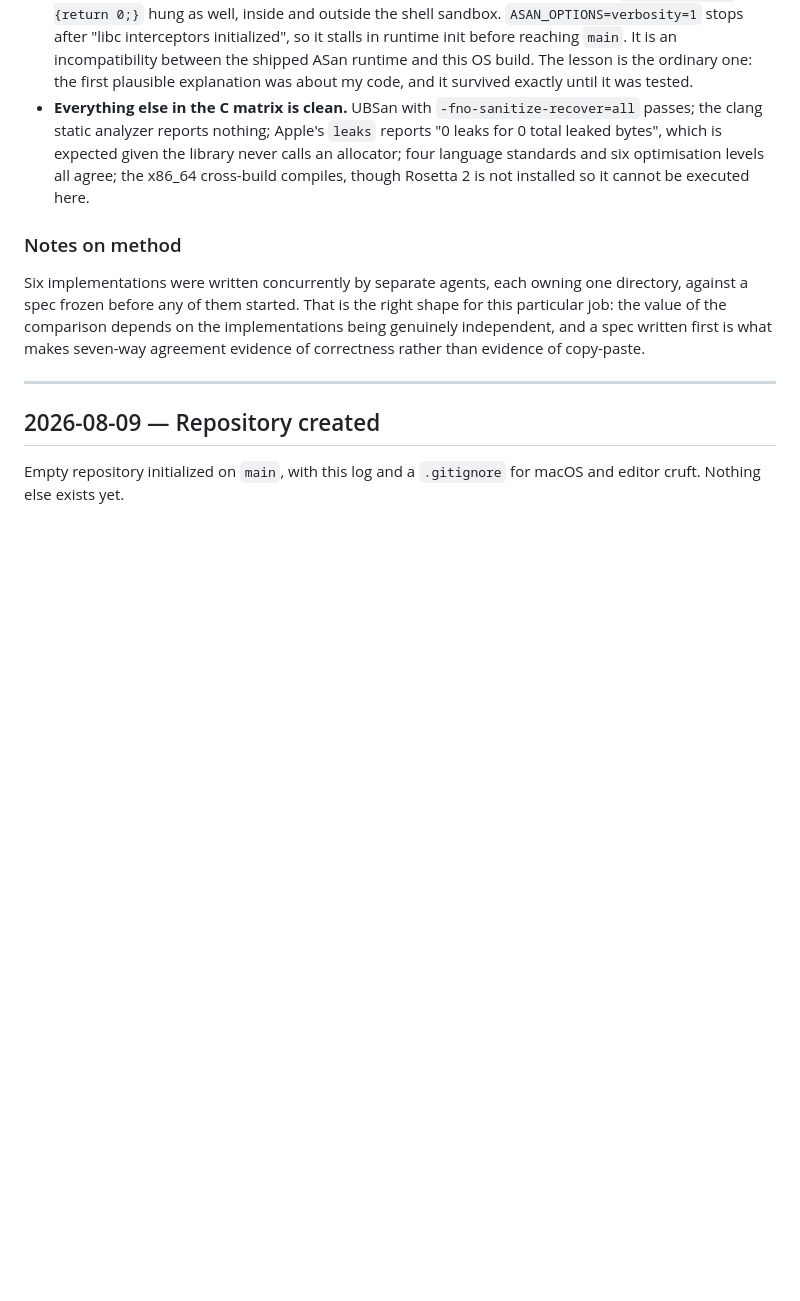
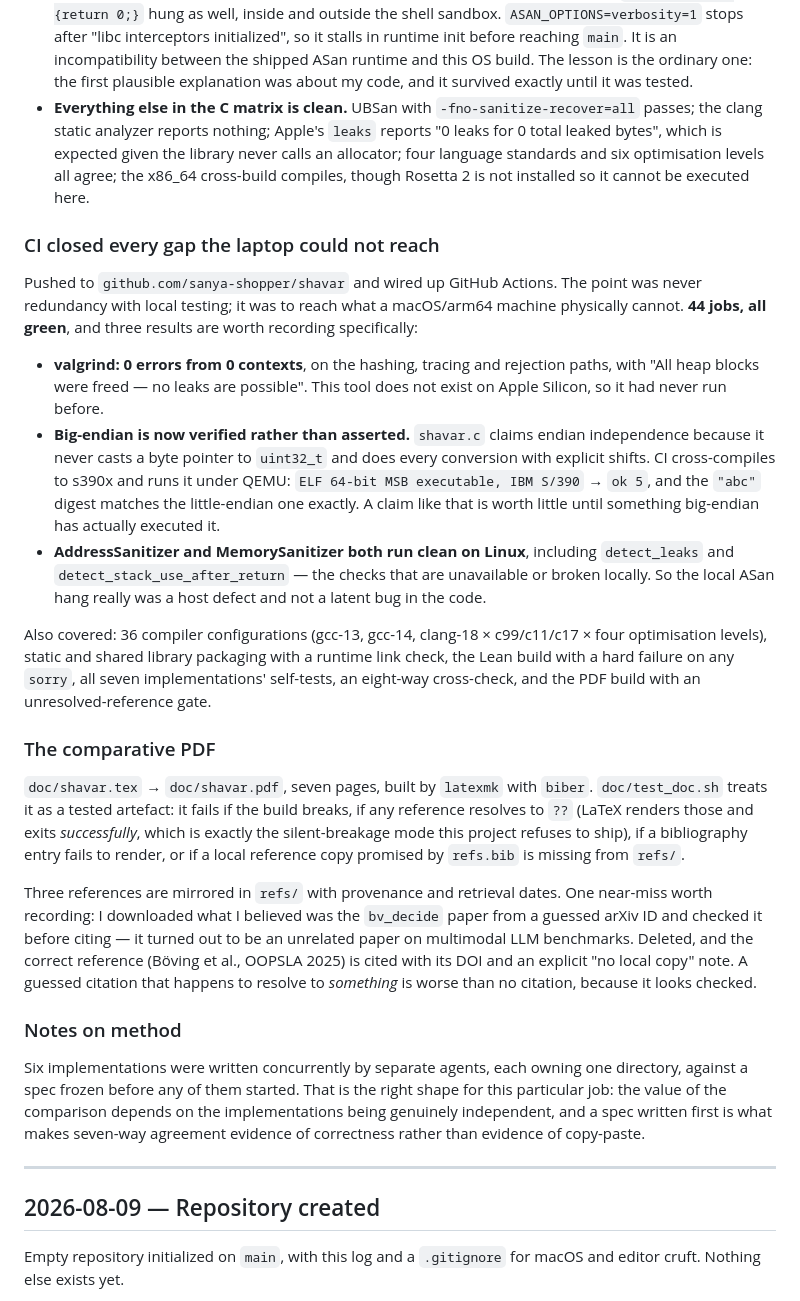
Before and after one commit to sanya-shopper/shavar, a Markdown page: PROJECT_LOG.md, the part around the change. Rendered like a GitHub page; blank space fills up the shorter version.

Commit message:
Log CI results: valgrind clean, big-endian verified on s390x

```diff
--- a/PROJECT_LOG.md
+++ b/PROJECT_LOG.md
@@ -126,6 +126,50 @@ mode that shows a one-bit input difference avalanching across 64 rounds.
   standards and six optimisation levels all agree; the x86_64 cross-build
   compiles, though Rosetta 2 is not installed so it cannot be executed here.
 
+### CI closed every gap the laptop could not reach
+
+Pushed to `github.com/sanya-shopper/shavar` and wired up GitHub Actions. The
+point was never redundancy with local testing; it was to reach what a
+macOS/arm64 machine physically cannot. **44 jobs, all green**, and three
+results are worth recording specifically:
+
+- **valgrind: 0 errors from 0 contexts**, on the hashing, tracing and
+  rejection paths, with "All heap blocks were freed — no leaks are possible".
+  This tool does not exist on Apple Silicon, so it had never run before.
+- **Big-endian is now verified rather than asserted.** `shavar.c` claims
+  endian independence because it never casts a byte pointer to `uint32_t` and
+  does every conversion with explicit shifts. CI cross-compiles to s390x and
+  runs it under QEMU: `ELF 64-bit MSB executable, IBM S/390` → `ok 5`, and the
+  `"abc"` digest matches the little-endian one exactly. A claim like that is
+  worth little until something big-endian has actually executed it.
+- **AddressSanitizer and MemorySanitizer both run clean on Linux**, including
+  `detect_leaks` and `detect_stack_use_after_return` — the checks that are
+  unavailable or broken locally. So the local ASan hang really was a host
+  defect and not a latent bug in the code.
+
+Also covered: 36 compiler configurations (gcc-13, gcc-14, clang-18 × c99/c11/c17
+× four optimisation levels), static and shared library packaging with a runtime
+link check, the Lean build with a hard failure on any `sorry`, all seven
+implementations' self-tests, an eight-way cross-check, and the PDF build with
+an unresolved-reference gate.
+
+### The comparative PDF
+
+`doc/shavar.tex` → `doc/shavar.pdf`, seven pages, built by `latexmk` with
+`biber`. `doc/test_doc.sh` treats it as a tested artefact: it fails if the
+build breaks, if any reference resolves to `??` (LaTeX renders those and exits
+*successfully*, which is exactly the silent-breakage mode this project refuses
+to ship), if a bibliography entry fails to render, or if a local reference copy
+promised by `refs.bib` is missing from `refs/`.
+
+Three references are mirrored in `refs/` with provenance and retrieval dates.
+One near-miss worth recording: I downloaded what I believed was the
+`bv_decide` paper from a guessed arXiv ID and checked it before citing — it
+turned out to be an unrelated paper on multimodal LLM benchmarks. Deleted, and
+the correct reference (Böving et al., OOPSLA 2025) is cited with its DOI and
+an explicit "no local copy" note. A guessed citation that happens to resolve
+to *something* is worse than no citation, because it looks checked.
+
 ### Notes on method
 
 Six implementations were written concurrently by separate agents, each owning
```
